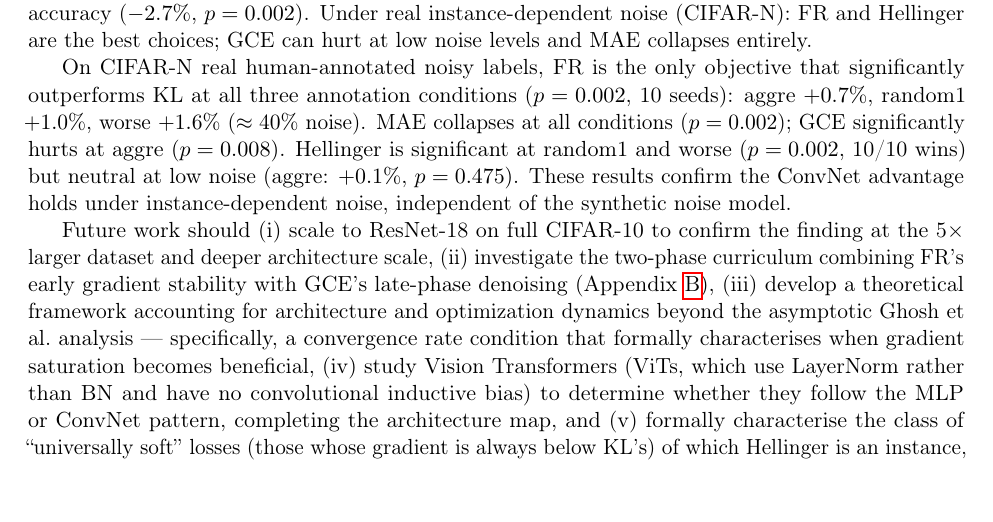
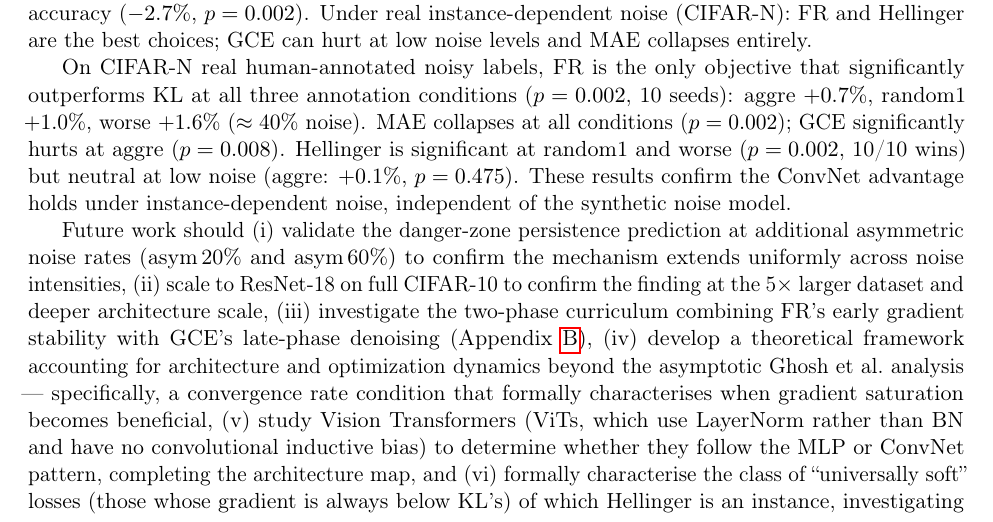
Before and after one commit to mbottoni/fisher-rao-ml, a LaTeX paper (reports/fr_noisy_labels.tex): part of page 19 of 27, cut so that both start at the same text. Compiled offline with pdfLaTeX.

Commit message:
fr_noisy_labels: add asym 20/60 validation as future work item (i)
Renumber future work items i-vi; add danger-zone persistence validation
at asym_20 and asym_60 as first priority (experiment currently running).

```diff
--- a/reports/fr_noisy_labels.tex
+++ b/reports/fr_noisy_labels.tex
@@ -1365,17 +1365,20 @@ at low noise (aggre: $+0.1\%$, $p=0.475$).
 These results confirm the ConvNet advantage holds under instance-dependent noise,
 independent of the synthetic noise model.
 
-Future work should (i) scale to ResNet-18 on full CIFAR-10 to confirm the
-finding at the 5$\times$ larger dataset and deeper architecture scale,
-(ii) investigate the two-phase curriculum combining FR's early gradient stability
+Future work should (i) validate the danger-zone persistence prediction at additional
+asymmetric noise rates (asym\,20\% and asym\,60\%) to confirm the mechanism extends
+uniformly across noise intensities,
+(ii) scale to ResNet-18 on full CIFAR-10 to confirm the finding at the 5$\times$ larger
+dataset and deeper architecture scale,
+(iii) investigate the two-phase curriculum combining FR's early gradient stability
 with GCE's late-phase denoising (Appendix~\ref{sec:dynamic_loss}),
-(iii) develop a theoretical framework accounting for architecture and optimization
+(iv) develop a theoretical framework accounting for architecture and optimization
 dynamics beyond the asymptotic Ghosh et al.\ analysis — specifically, a convergence
 rate condition that formally characterises when gradient saturation becomes beneficial,
-(iv) study Vision Transformers (ViTs, which use LayerNorm rather than BN and have
+(v) study Vision Transformers (ViTs, which use LayerNorm rather than BN and have
 no convolutional inductive bias) to determine whether they follow the MLP or ConvNet
 pattern, completing the architecture map, and
-(v) formally characterise the class of ``universally soft'' losses (those whose gradient
+(vi) formally characterise the class of ``universally soft'' losses (those whose gradient
 is always below KL's) of which Hellinger is an instance, investigating whether this
 property is sufficient for noise robustness without the amplification risk.
 
```
